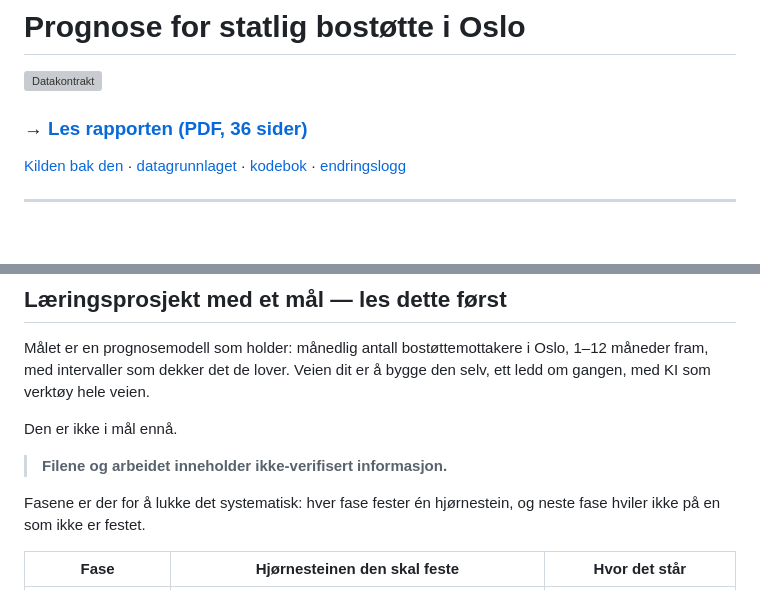
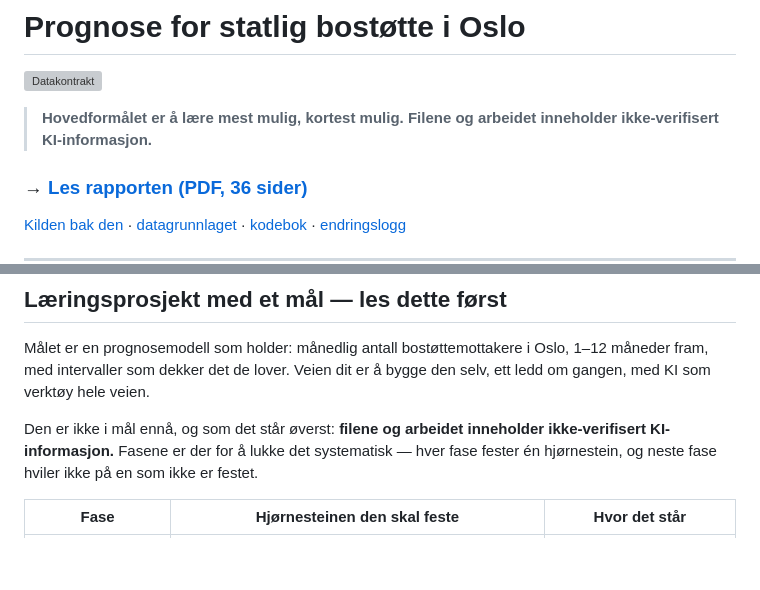
Before and after one commit to Torcode/bostotte-oslo, a Markdown page: README.md, 2 parts joined by grey strips. Rendered like a GitHub page; blank space fills up the shorter version; grey boxes are pictures that could not be loaded.

Commit message:
README: KI-forbeholdet ovest, med ordlyden fra GitHub-redigeringen
Formuleringen er hentet fra redigeringen gjort direkte pa GitHub, fordi den er
bedre og kortere enn min: "Hovedformalet er a laere mest mulig, kortest mulig.
Filene og arbeidet inneholder ikke-verifisert KI-informasjon."

Tre endringer mot den versjonen:

1. Flyttet opp, over lenka til PDF-en. Det er den lenka folk klikker, og
   forbeholdet ma leses for den, ikke etter.
2. To skrivefeil rettet: "arbeidetet" og "ikke-verfisert".
3. Setningen om at uttrekket er frosset 4. august og at kilden revideres
   bakover, er satt inn igjen. Den ble strokket i GitHub-redigeringen, og uten
   den kan tallene i rapporten leses som gjeldende i dag.

```diff
--- a/README.md
+++ b/README.md
@@ -1,6 +1,9 @@
 # Prognose for statlig bostøtte i Oslo
 
 [![Datakontrakt](https://github.com/Torcode/bostotte-oslo/actions/workflows/ci.yml/badge.svg)](https://github.com/Torcode/bostotte-oslo/actions/workflows/ci.yml)
+
+> **Hovedformålet er å lære mest mulig, kortest mulig. Filene og arbeidet inneholder
+> ikke-verifisert KI-informasjon.**
 
 ### → [Les rapporten (PDF, 36 sider)](bostotte_oslo.pdf)
 
@@ -31,12 +34,9 @@ Målet er en prognosemodell som holder: månedlig antall bostøttemottakere i Os
 måneder fram, med intervaller som dekker det de lover. Veien dit er å bygge den selv, ett
 ledd om gangen, med KI som verktøy hele veien.
 
-Den er ikke i mål ennå.
-
-> **Filene og arbeidet inneholder ikke-verifisert informasjon.**
-
-Fasene er der for å lukke det systematisk: hver fase fester én hjørnestein, og neste fase
-hviler ikke på en som ikke er festet.
+Den er ikke i mål ennå, og som det står øverst: **filene og arbeidet inneholder
+ikke-verifisert KI-informasjon.** Fasene er der for å lukke det systematisk — hver fase
+fester én hjørnestein, og neste fase hviler ikke på en som ikke er festet.
 
 | Fase | Hjørnesteinen den skal feste | Hvor det står |
 |---|---|---|
```
